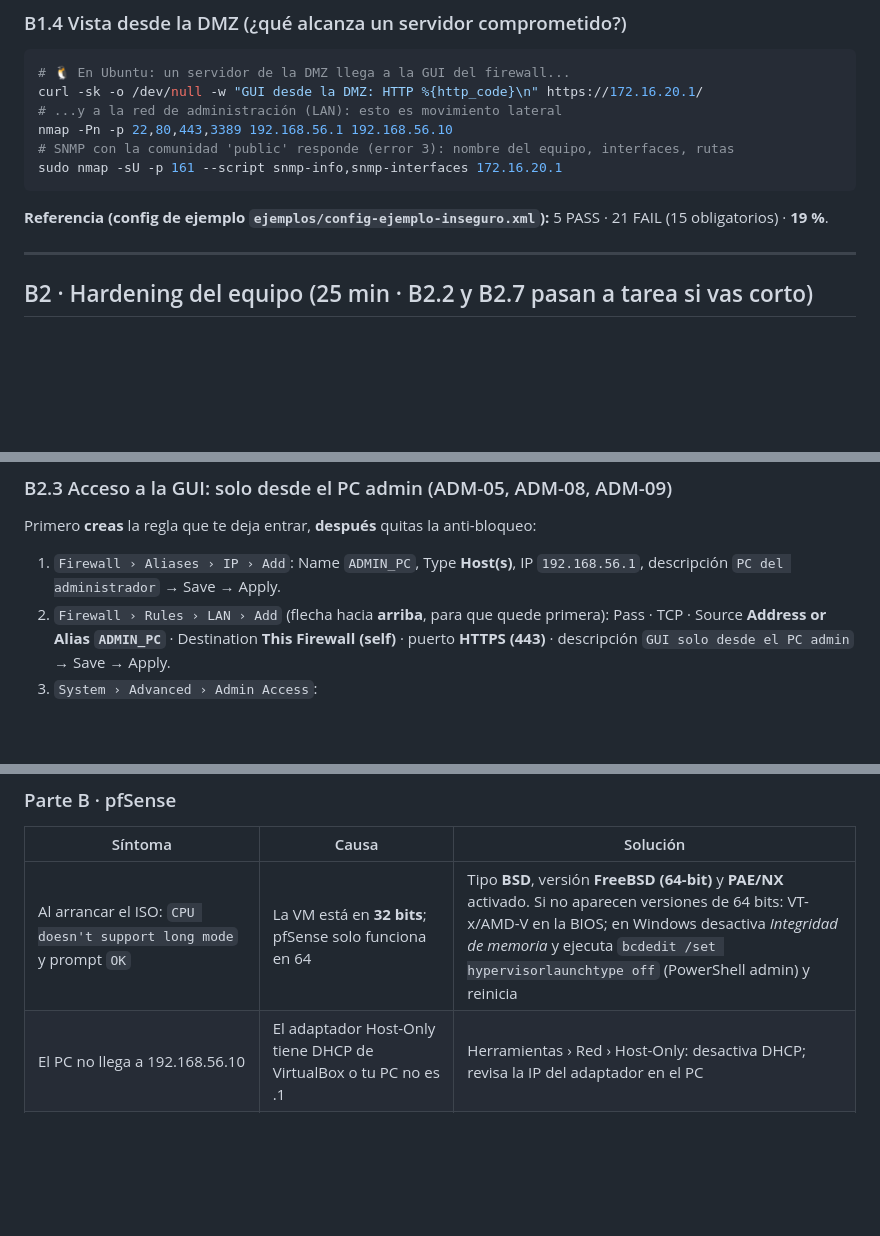
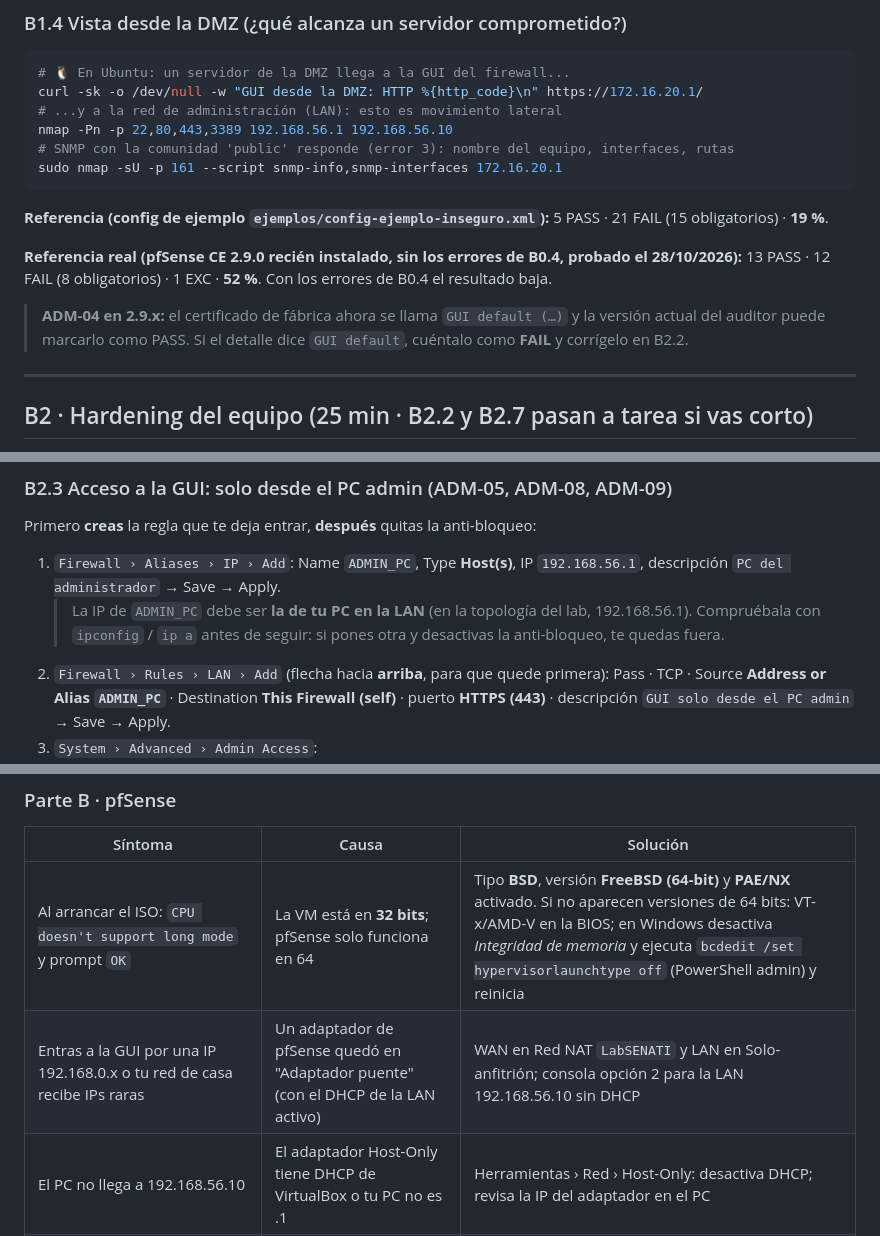
Before and after one commit to bjdextrea-senatitech/ST-Hardening, a Markdown page: Clase-05/laboratorio-clase05.md, 3 parts joined by grey strips. Drawn GitHub-style; blank space fills up the shorter version.

```diff
--- a/Clase-05/laboratorio-clase05.md
+++ b/Clase-05/laboratorio-clase05.md
@@ -676,6 +687,10 @@ sudo nmap -sU -p 161 --script snmp-info,snmp-interfaces 172.16.20.1
 
 **Referencia (config de ejemplo `ejemplos/config-ejemplo-inseguro.xml`):** 5 PASS · 21 FAIL (15 obligatorios) · **19 %**.
 
+**Referencia real (pfSense CE 2.9.0 recién instalado, sin los errores de B0.4, probado el 28/10/2026):** 13 PASS · 12 FAIL (8 obligatorios) · 1 EXC · **52 %**. Con los errores de B0.4 el resultado baja.
+
+> **ADM-04 en 2.9.x:** el certificado de fábrica ahora se llama `GUI default (…)` y la versión actual del auditor puede marcarlo como PASS. Si el detalle dice `GUI default`, cuéntalo como **FAIL** y corrígelo en B2.2.
+
 ---
 
 ## B2 · Hardening del equipo (25 min · B2.2 y B2.7 pasan a tarea si vas corto)
@@ -701,6 +716,7 @@ sudo nmap -sU -p 161 --script snmp-info,snmp-interfaces 172.16.20.1
 Primero **creas** la regla que te deja entrar, **después** quitas la anti-bloqueo:
 
 1. `Firewall › Aliases › IP › Add`: Name `ADMIN_PC`, Type **Host(s)**, IP `192.168.56.1`, descripción `PC del administrador` → Save → Apply.
+   > La IP de `ADMIN_PC` debe ser **la de tu PC en la LAN** (en la topología del lab, 192.168.56.1). Compruébala con `ipconfig` / `ip a` antes de seguir: si pones otra y desactivas la anti-bloqueo, te quedas fuera.
 2. `Firewall › Rules › LAN › Add` (flecha hacia **arriba**, para que quede primera): Pass · TCP · Source **Address or Alias `ADMIN_PC`** · Destination **This Firewall (self)** · puerto **HTTPS (443)** · descripción `GUI solo desde el PC admin` → Save → Apply.
 3. `System › Advanced › Admin Access`:
    - Marca **Anti-lockout: Disable webConfigurator anti-lockout rule**.
@@ -1004,6 +1020,7 @@ curl -sk -A "Nikto" https://IP_WAN_PF:2222/ -m 3
 | Síntoma | Causa | Solución |
 |---|---|---|
 | Al arrancar el ISO: `CPU doesn't support long mode` y prompt `OK` | La VM está en **32 bits**; pfSense solo funciona en 64 | Tipo **BSD**, versión **FreeBSD (64-bit)** y **PAE/NX** activado. Si no aparecen versiones de 64 bits: VT-x/AMD-V en la BIOS; en Windows desactiva *Integridad de memoria* y ejecuta `bcdedit /set hypervisorlaunchtype off` (PowerShell admin) y reinicia |
+| Entras a la GUI por una IP 192.168.0.x o tu red de casa recibe IPs raras | Un adaptador de pfSense quedó en "Adaptador puente" (con el DHCP de la LAN activo) | WAN en Red NAT `LabSENATI` y LAN en Solo-anfitrión; consola opción 2 para la LAN 192.168.56.10 sin DHCP |
 | El PC no llega a 192.168.56.10 | El adaptador Host-Only tiene DHCP de VirtualBox o tu PC no es .1 | Herramientas › Red › Host-Only: desactiva DHCP; revisa la IP del adaptador en el PC |
 | Me quedé fuera de la GUI al desactivar la anti-bloqueo | La regla `GUI solo desde el PC admin` no estaba primero o el alias tiene otra IP | Consola › opción **8 (Shell)** → `pfctl -d` (apaga el filtrado temporalmente), corrige la regla y luego `pfctl -e`. O restaura el snapshot |
 | La GUI dice "Login protection: blocked" | Superaste el umbral de 10 intentos | Espera 10 min o en la consola: opción 8 (Shell) → `pfctl -t sshguard -T flush` |
```
Also changed, not shown: other parts of Clase-05/laboratorio-clase05.md (+25 -9 lines).
